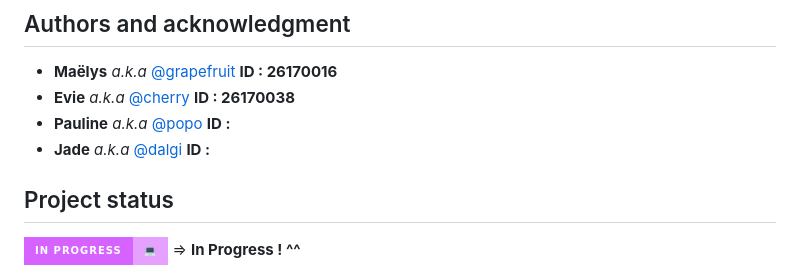
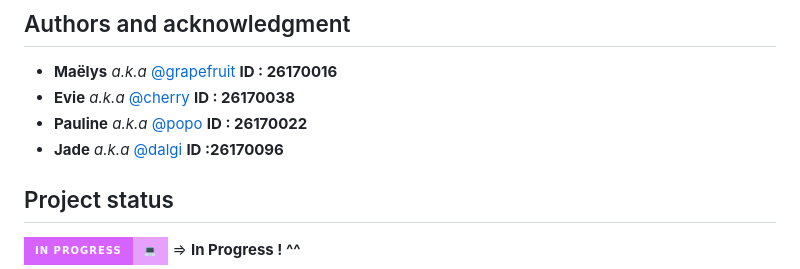
Before and after one commit to mael-bdg/Web_programming-project, a Markdown page: README.md, the part around the change. Drawn GitHub-style; badges without logos.

Commit message:
Update author IDs in README.md

```diff
--- a/README.md
+++ b/README.md
@@ -152,8 +152,8 @@ Use examples liberally, and show the expected output if you can. It's helpful to
 
 * **Maëlys** _a.k.a_ [@grapefruit](https://github.com/mael-bdg) **ID : 26170016**
 * **Evie** _a.k.a_ [@cherry](https://github.com/evieg21) **ID : 26170038**
-* **Pauline** _a.k.a_ [@popo](https://github.com/PaulineSavate) **ID :**
-* **Jade** _a.k.a_ [@dalgi](https://github.com/NightHowl1234) **ID :**
+* **Pauline** _a.k.a_ [@popo](https://github.com/PaulineSavate) **ID : 26170022**
+* **Jade** _a.k.a_ [@dalgi](https://github.com/NightHowl1234) **ID :26170096**
 
 ## Project status
 
```
